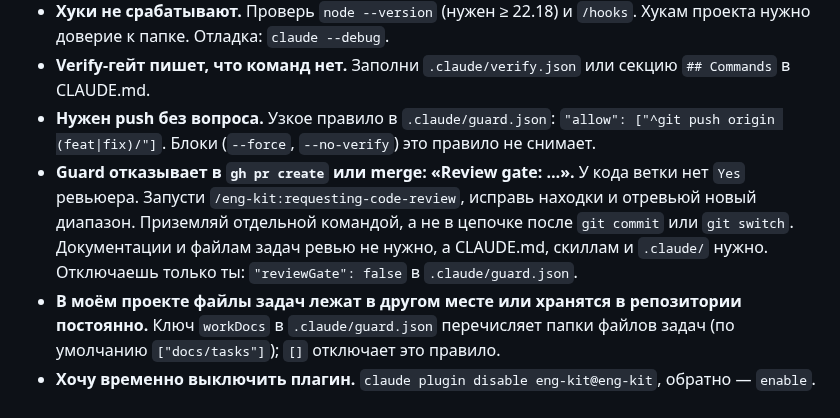
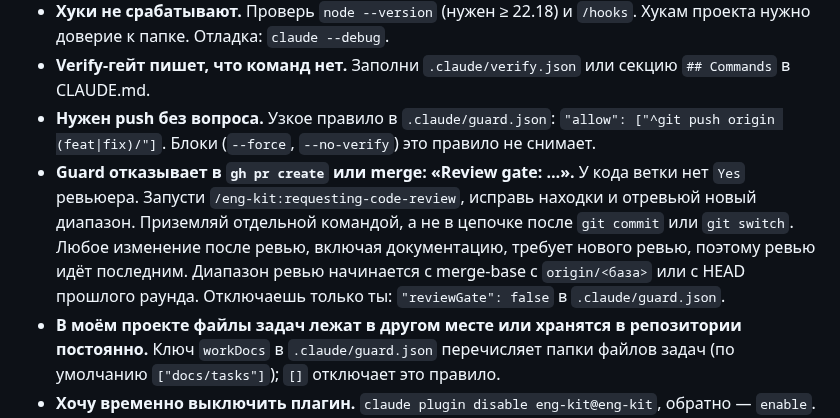
Before and after one commit to rkaliev/eng-kit, a Markdown page: docs/GETTING-STARTED.ru.md, the part around the change. GitHub-like rendering.

Commit message:
docs: getting started states the exact-commit rule

```diff
--- a/docs/GETTING-STARTED.ru.md
+++ b/docs/GETTING-STARTED.ru.md
@@ -261,7 +261,7 @@ claude
 - **Хуки не срабатывают.** Проверь `node --version` (нужен ≥ 22.18) и `/hooks`. Хукам проекта нужно доверие к папке. Отладка: `claude --debug`.
 - **Verify-гейт пишет, что команд нет.** Заполни `.claude/verify.json` или секцию `## Commands` в CLAUDE.md.
 - **Нужен push без вопроса.** Узкое правило в `.claude/guard.json`: `"allow": ["^git push origin (feat|fix)/"]`. Блоки (`--force`, `--no-verify`) это правило не снимает.
-- **Guard отказывает в `gh pr create` или merge: «Review gate: …».** У кода ветки нет `Yes` ревьюера. Запусти `/eng-kit:requesting-code-review`, исправь находки и отревьюй новый диапазон. Приземляй отдельной командой, а не в цепочке после `git commit` или `git switch`. Документации и файлам задач ревью не нужно, а CLAUDE.md, скиллам и `.claude/` нужно. Отключаешь только ты: `"reviewGate": false` в `.claude/guard.json`.
+- **Guard отказывает в `gh pr create` или merge: «Review gate: …».** У кода ветки нет `Yes` ревьюера. Запусти `/eng-kit:requesting-code-review`, исправь находки и отревьюй новый диапазон. Приземляй отдельной командой, а не в цепочке после `git commit` или `git switch`. Любое изменение после ревью, включая документацию, требует нового ревью, поэтому ревью идёт последним. Диапазон ревью начинается с merge-base с `origin/<база>` или с HEAD прошлого раунда. Отключаешь только ты: `"reviewGate": false` в `.claude/guard.json`.
 - **В моём проекте файлы задач лежат в другом месте или хранятся в репозитории постоянно.** Ключ `workDocs` в `.claude/guard.json` перечисляет папки файлов задач (по умолчанию `["docs/tasks"]`); `[]` отключает это правило.
 - **Хочу временно выключить плагин.** `claude plugin disable eng-kit@eng-kit`, обратно — `enable`.
 - **Удалить.** `claude plugin uninstall eng-kit@eng-kit`, затем `claude plugin marketplace remove eng-kit`.
```
Also changed, not shown: docs/GETTING-STARTED.md (+1 -1 lines).
